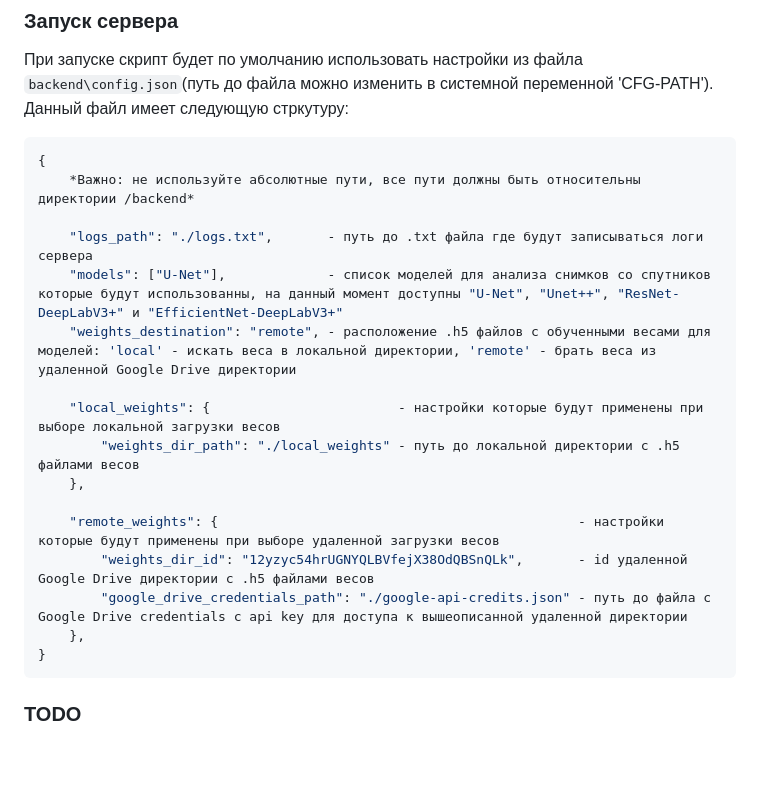
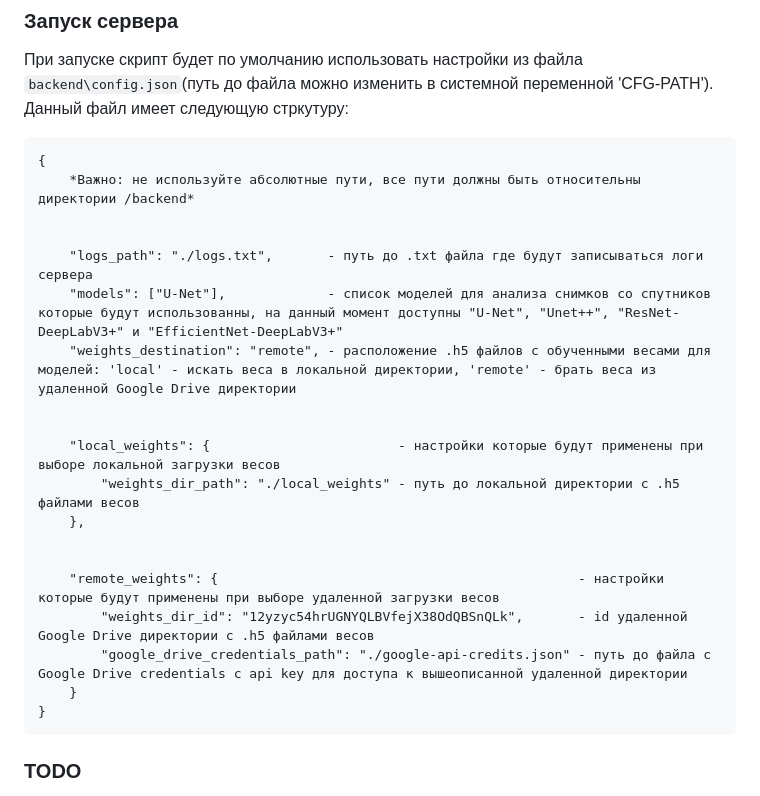
Before and after one commit to mikhail-moro/lesa, a Markdown page: README.md, the part around the change. Rendered like a GitHub page; blank space fills up the shorter version.

````diff
--- a/README.md
+++ b/README.md
@@ -50,22 +50,25 @@ https://drive.google.com/file/d/1nDDueI9eiSFpFzIJgmX8TeIPcJiD9mwH/view?pli=1
 
 ### Запуск сервера
 При запуске скрипт будет по умолчанию использовать настройки из файла `backend\config.json`(путь до файла можно изменить в системной переменной 'CFG-PATH'). Данный файл имеет следующую стркутуру:
-```json
+```
 {
     *Важно: не используйте абсолютные пути, все пути должны быть относительны директории /backend*
+
 
     "logs_path": "./logs.txt",       - путь до .txt файла где будут записываться логи сервера
     "models": ["U-Net"],             - список моделей для анализа снимков со спутников которые будут использованны, на данный момент доступны "U-Net", "Unet++", "ResNet-DeepLabV3+" и "EfficientNet-DeepLabV3+"
     "weights_destination": "remote", - расположение .h5 файлов с обученными весами для моделей: 'local' - искать веса в локальной директории, 'remote' - брать веса из удаленной Google Drive директории
 
+
     "local_weights": {                        - настройки которые будут применены при выборе локальной загрузки весов
         "weights_dir_path": "./local_weights" - путь до локальной директории с .h5 файлами весов
     },
 
+
     "remote_weights": {                                              - настройки которые будут применены при выборе удаленной загрузки весов
         "weights_dir_id": "12yzyc54hrUGNYQLBVfejX38OdQBSnQLk",       - id удаленной Google Drive директории с .h5 файлами весов
         "google_drive_credentials_path": "./google-api-credits.json" - путь до файла с Google Drive credentials с api key для доступа к вышеописанной удаленной директории
-    },
+    }
 }
 ```
 
````
